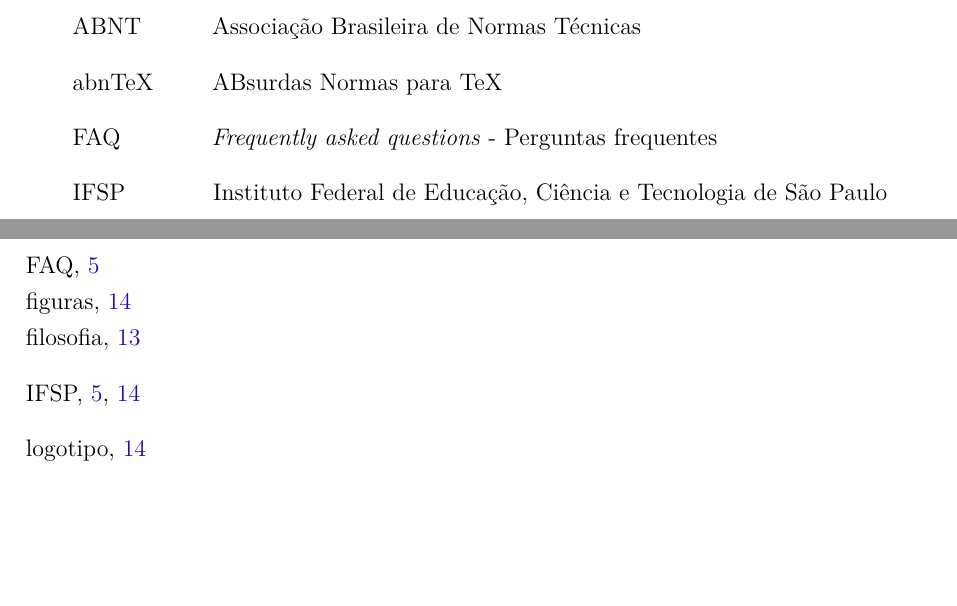
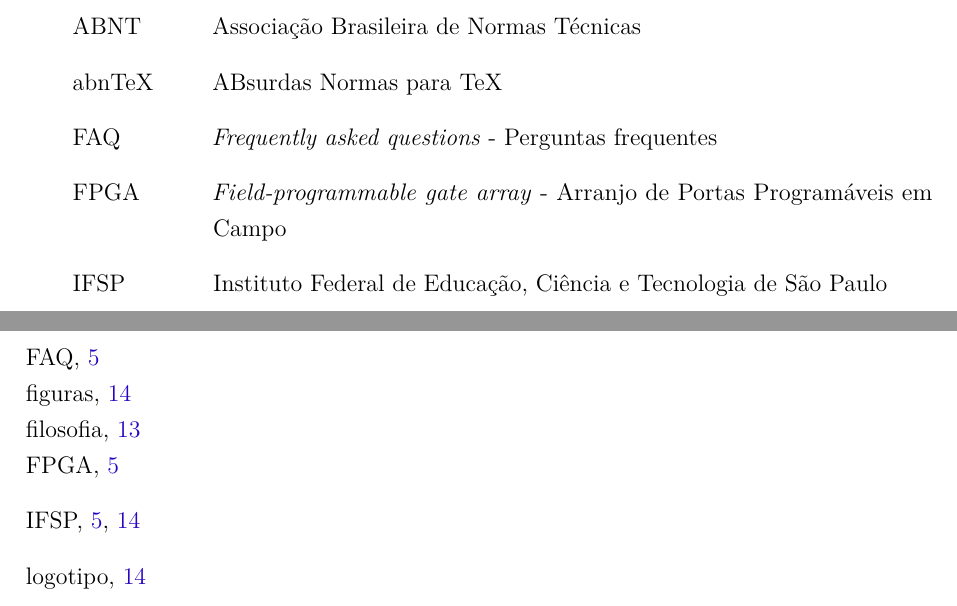
Before and after one commit to LorhanSohaky/UFSCar, a LaTeX document (2017/lab_cd/relatorio1/main-texto-completo.tex, which reads 2017/lab_cd/relatorio1/pre-siglas.tex): two parts of pages 6 and 26 of 26, joined at a grey line, cut so that both start at the same text, the shorter picture padded with empty space. Compiled offline with pdfLaTeX.

Commit message:
Adição da sigla FPGA

```diff
--- a/2017/lab_cd/relatorio1/pre-siglas.tex
+++ b/2017/lab_cd/relatorio1/pre-siglas.tex
@@ -16,6 +16,7 @@
   \sigla{abnt}{ABNT}{Associação Brasileira de Normas Técnicas}
   \sigla{abntex}{abnTeX}{ABsurdas Normas para TeX}
   \sigla{faq}{FAQ}{\emph{Frequently asked questions} - Perguntas frequentes}
+  \sigla{fpga}{FPGA}{\emph{Field-programmable gate array} - Arranjo de Portas Programáveis em Campo}
   \sigla{ifsp}{IFSP}{Instituto Federal de Educação, Ciência e Tecnologia de São Paulo}
 \end{siglas}
 
```
